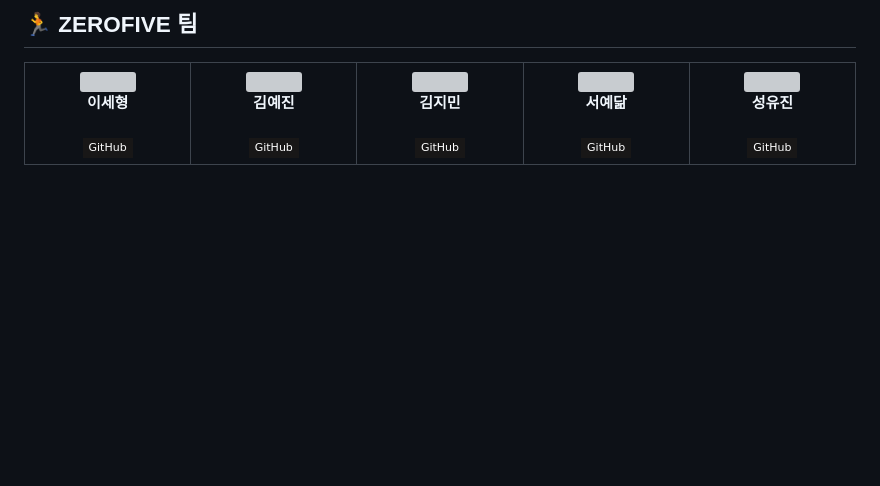
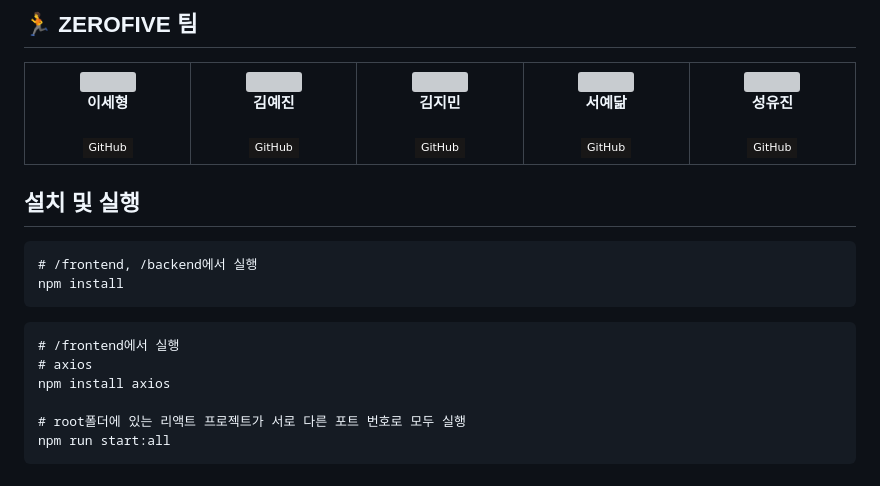
Before and after one commit to zero5ive/Tabletopia, a Markdown page: README.md, the part around the change. GitHub-like rendering; badges without logos; blank space fills up the shorter version; grey boxes are pictures that could not be loaded.

````diff
--- a/README.md
+++ b/README.md
@@ -86,3 +86,21 @@
       </a>
           </td>
   </tr>
+</table>
+
+
+## 설치 및 실행
+
+```
+# /frontend, /backend에서 실행
+npm install
+```
+
+  ```
+# /frontend에서 실행
+# axios
+npm install axios
+
+# root폴더에 있는 리액트 프로젝트가 서로 다른 포트 번호로 모두 실행
+npm run start:all
+```
````
